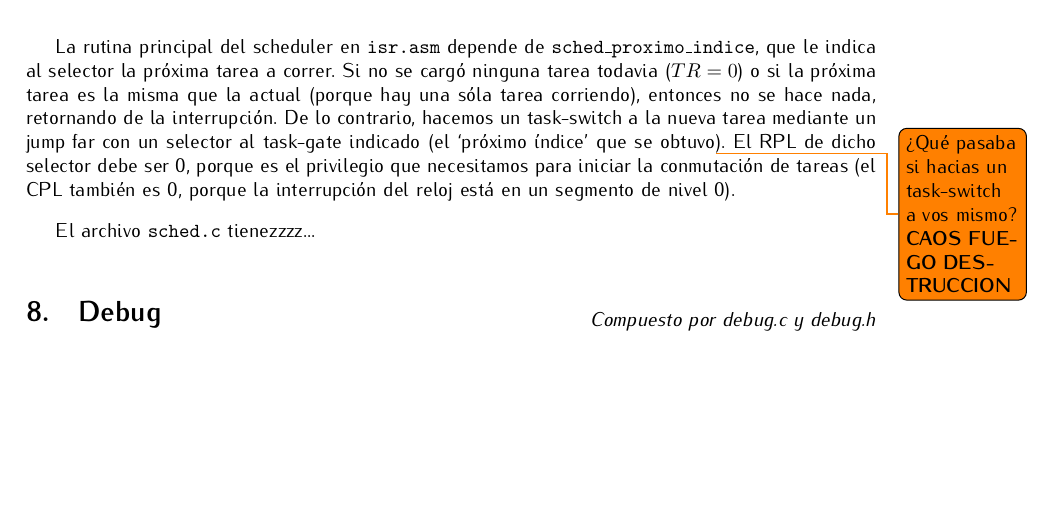
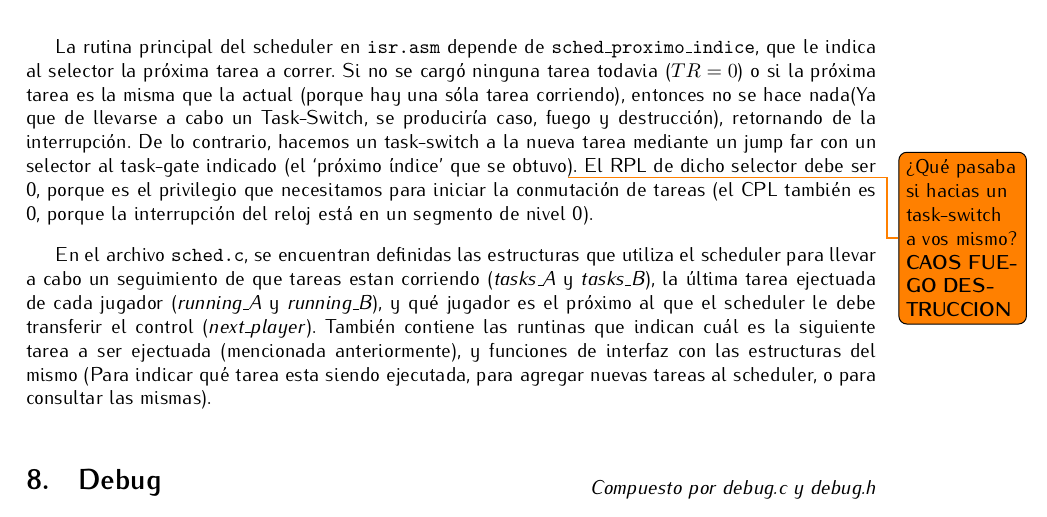
Before and after one commit to plbalbi/zombies-game-x86, a LaTeX document (report/informe.tex): part of page 7 of 7 before the commit and part of page 7 of 8 after it, cut so that both start at the same text, the shorter picture padded with empty space. Compiled offline with pdfLaTeX.

Commit message:
Sched listo

```diff
--- a/report/informe.tex
+++ b/report/informe.tex
@@ -287,9 +287,21 @@
 	\textit{Compuesto por isr.asm, sched.c y sched.h}
 	\end{flushright}
 
-	La rutina principal del scheduler en \texttt{isr.asm} depende de \texttt{sched\_proximo\_indice}, que le indica al selector la próxima tarea a correr. Si no se cargó ninguna tarea todavia ($TR = 0$) o si la próxima tarea es la misma que la actual (porque hay una sóla tarea corriendo), entonces no se hace nada, retornando de la interrupción. De lo contrario, hacemos un task-switch a la nueva tarea mediante un jump far con un selector al task-gate indicado (el `próximo índice' que se obtuvo\todo{¿Qué pasaba si hacias un task-switch a vos mismo? \textbf{CAOS FUEGO DESTRUCCION}}). El RPL de dicho selector debe ser 0, porque es el privilegio que necesitamos para iniciar la conmutación de tareas (el CPL también es 0, porque la interrupción del reloj está en un segmento de nivel 0).
+	La rutina principal del scheduler en \texttt{isr.asm} depende de
+    \texttt{sched\_proximo\_indice}, que le indica al selector la próxima tarea a correr. Si no se
+    cargó ninguna tarea todavia ($TR = 0$) o si la próxima tarea es la misma que la actual (porque
+    hay una sóla tarea corriendo), entonces no se hace nada(Ya que de llevarse a cabo un
+    Task-Switch, se produciría caso, fuego y destrucción), retornando de la interrupción. De lo contrario, hacemos un task-switch a la nueva tarea mediante un jump far con un selector al task-gate indicado (el `próximo índice' que se obtuvo\todo{¿Qué pasaba si hacias un task-switch a vos mismo? \textbf{CAOS FUEGO DESTRUCCION}}). El RPL de dicho selector debe ser 0, porque es el privilegio que necesitamos para iniciar la conmutación de tareas (el CPL también es 0, porque la interrupción del reloj está en un segmento de nivel 0).
 
-	El archivo \texttt{sched.c} tienezzzz...
+	En el archivo \texttt{sched.c}, se encuentran definidas las estructuras que utiliza el scheduler
+    para llevar a cabo un seguimiento de que tareas estan corriendo (\textit{tasks\_A} y
+    \textit{tasks\_B}), la última tarea ejectuada de cada jugador (\textit{running\_A} y
+    \textit{running\_B}), y qué jugador es el próximo al que el scheduler le debe transferir el
+    control (\textit{next\_player}). También contiene las runtinas que indican cuál es la siguiente
+    tarea a ser ejectuada (mencionada anteriormente), y funciones de interfaz con las estructuras
+    del mismo (Para indicar qué tarea esta siendo ejecutada, para agregar nuevas tareas al
+    scheduler, o para consultar las mismas).
+
 
 	% Files Left:
 	% isr.asm, sched.c y sched.h -> SCHEDULER
```
